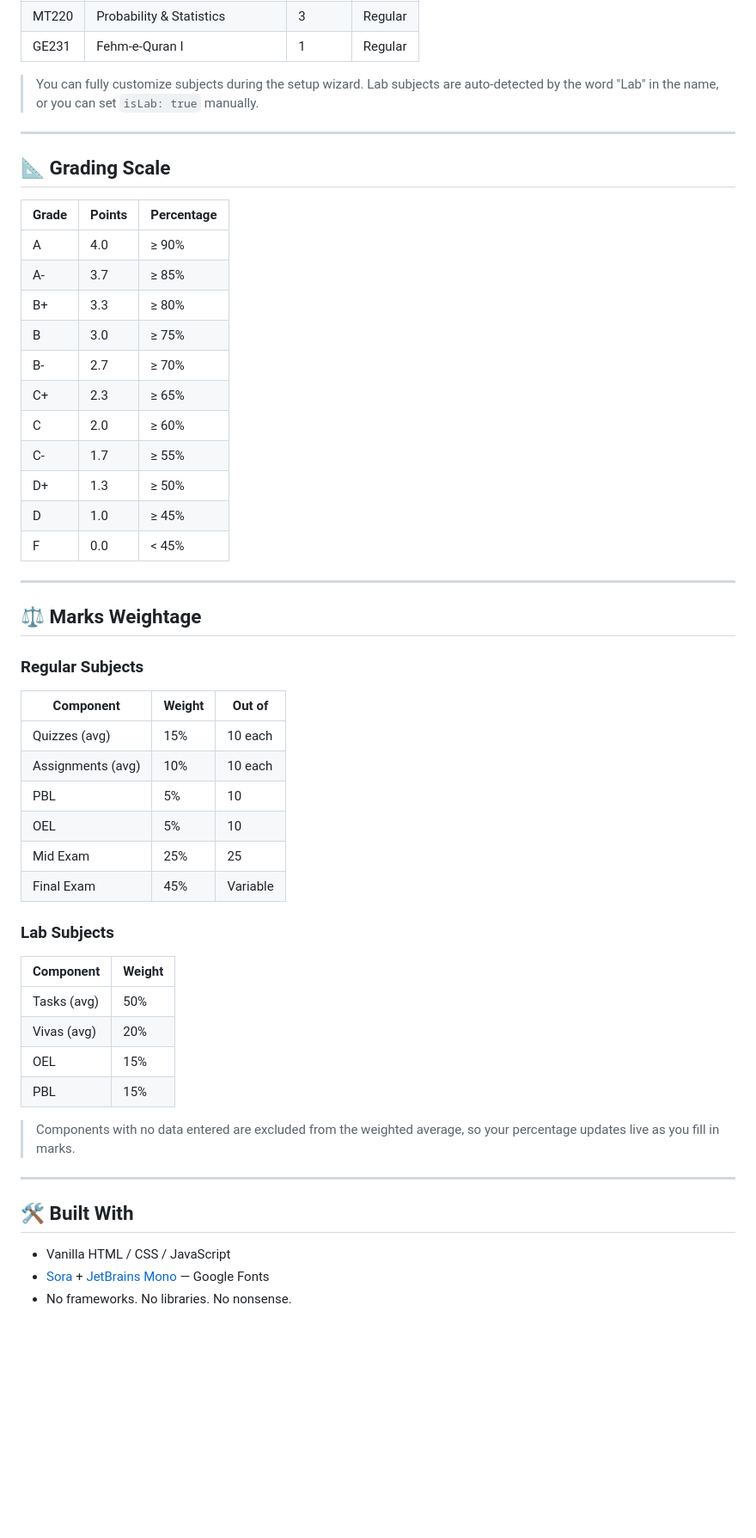
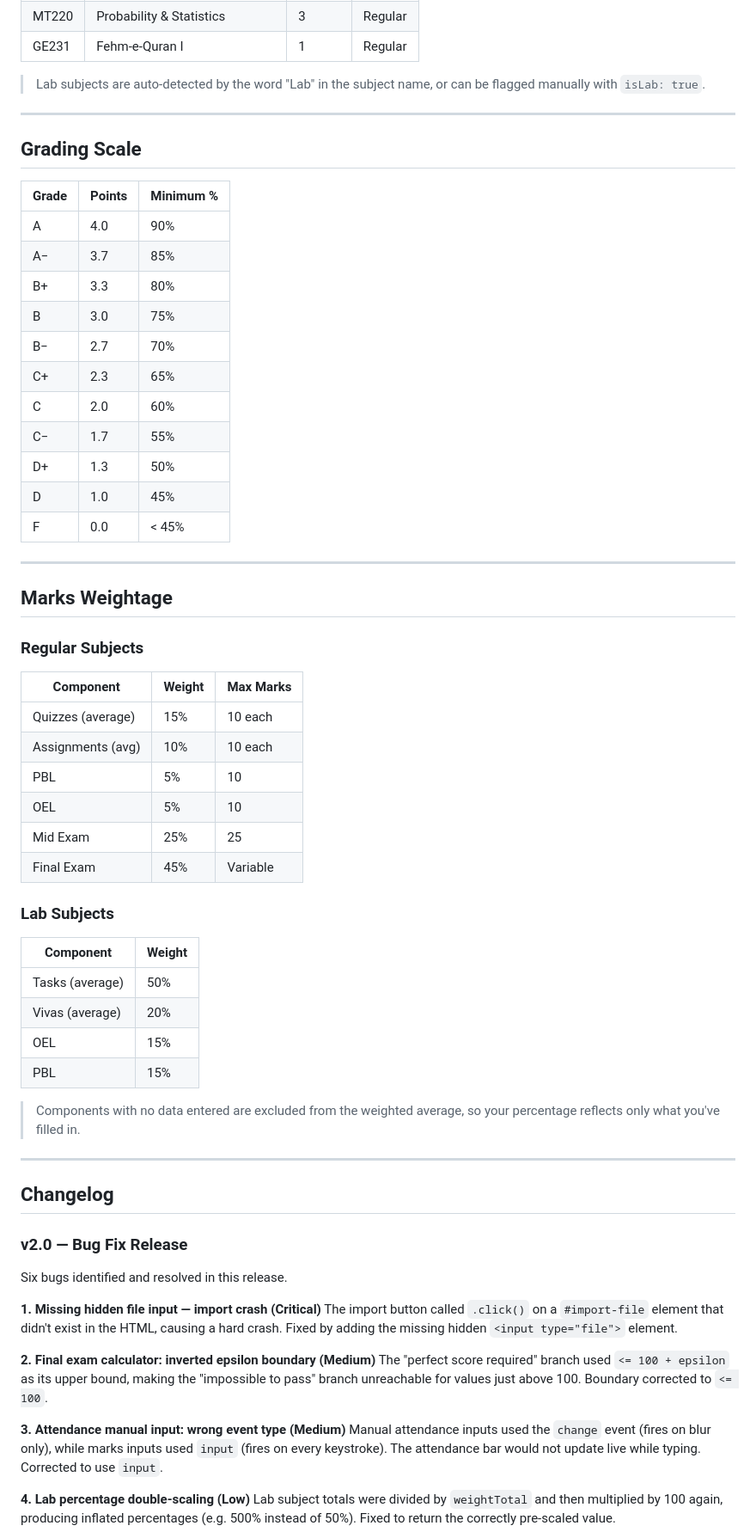
Before and after one commit to f25610059-pixel/Grade-FLow, a Markdown page: README.md, the part around one of its changes. Shown at 86% size. Rendered like a GitHub page; blank space fills up the shorter version.

```diff
--- a/README.md
+++ b/README.md
@@ -54,54 +79,69 @@ Grade-FLow/
 | MT220 | Probability & Statistics       | 3       | Regular |
 | GE231 | Fehm-e-Quran I                 | 1       | Regular |
 
-> You can fully customize subjects during the setup wizard. Lab subjects are auto-detected by the word "Lab" in the name, or you can set `isLab: true` manually.
+> Lab subjects are auto-detected by the word "Lab" in the subject name, or can be flagged manually with `isLab: true`.
 
 ---
 
-## 📐 Grading Scale
+## Grading Scale
 
-| Grade | Points | Percentage |
-|-------|--------|------------|
-| A     | 4.0    | ≥ 90%      |
-| A-    | 3.7    | ≥ 85%      |
-| B+    | 3.3    | ≥ 80%      |
-| B     | 3.0    | ≥ 75%      |
-| B-    | 2.7    | ≥ 70%      |
-| C+    | 2.3    | ≥ 65%      |
-| C     | 2.0    | ≥ 60%      |
-| C-    | 1.7    | ≥ 55%      |
-| D+    | 1.3    | ≥ 50%      |
-| D     | 1.0    | ≥ 45%      |
-| F     | 0.0    | < 45%      |
+| Grade | Points | Minimum % |
+|-------|--------|-----------|
+| A     | 4.0    | 90%       |
+| A−    | 3.7    | 85%       |
+| B+    | 3.3    | 80%       |
+| B     | 3.0    | 75%       |
+| B−    | 2.7    | 70%       |
+| C+    | 2.3    | 65%       |
+| C     | 2.0    | 60%       |
+| C−    | 1.7    | 55%       |
+| D+    | 1.3    | 50%       |
+| D     | 1.0    | 45%       |
+| F     | 0.0    | < 45%     |
 
 ---
 
-## ⚖️ Marks Weightage
+## Marks Weightage
 
 ### Regular Subjects
-| Component       | Weight | Out of |
-|----------------|--------|--------|
-| Quizzes (avg)  | 15%    | 10 each |
-| Assignments (avg) | 10% | 10 each |
-| PBL            | 5%     | 10      |
-| OEL            | 5%     | 10      |
-| Mid Exam       | 25%    | 25      |
-| Final Exam     | 45%    | Variable |
+
+| Component          | Weight | Max Marks  |
+|--------------------|--------|------------|
+| Quizzes (average)  | 15%    | 10 each    |
+| Assignments (avg)  | 10%    | 10 each    |
+| PBL                | 5%     | 10         |
+| OEL                | 5%     | 10         |
+| Mid Exam           | 25%    | 25         |
+| Final Exam         | 45%    | Variable   |
 
 ### Lab Subjects
-| Component      | Weight |
-|----------------|--------|
-| Tasks (avg)    | 50%    |
-| Vivas (avg)    | 20%    |
-| OEL            | 15%    |
-| PBL            | 15%    |
 
-> Components with no data entered are excluded from the weighted average, so your percentage updates live as you fill in marks.
+| Component        | Weight |
+|------------------|--------|
+| Tasks (average)  | 50%    |
+| Vivas (average)  | 20%    |
+| OEL              | 15%    |
+| PBL              | 15%    |
+
+> Components with no data entered are excluded from the weighted average, so your percentage reflects only what you've filled in.
 
 ---
 
-## 🛠️ Built With
+## Changelog
 
-- Vanilla HTML / CSS / JavaScript
-- [Sora](https://fonts.google.com/specimen/Sora) + [JetBrains Mono](https://fonts.google.com/specimen/JetBrains+Mono) — Google Fonts
-- No frameworks. No libraries. No nonsense.
+### v2.0 — Bug Fix Release
+
+Six bugs identified and resolved in this release.
+
+**1. Missing hidden file input — import crash (Critical)**
+The import button called `.click()` on a `#import-file` element that didn't exist in the HTML, causing a hard crash. Fixed by adding the missing hidden `<input type="file">` element.
+
+**2. Final exam calculator: inverted epsilon boundary (Medium)**
+The "perfect score required" branch used `<= 100 + epsilon` as its upper bound, making the "impossible to pass" branch unreachable for values just above 100. Boundary corrected to `<= 100`.
+
+**3. Attendance manual input: wrong event type (Medium)**
+Manual attendance inputs used the `change` event (fires on blur only), while marks inputs used `input` (fires on every keystroke). The attendance bar would not update live while typing. Corrected to use `input`.
+
+**4. Lab percentage double-scaling (Low)**
+Lab subject totals were divided by `weightTotal` and then multiplied by 100 again, producing inflated percentages (e.g. 500% instead of 50%). Fixed to return the correctly pre-scaled value.
+
```
Also changed, not shown: other parts of README.md (+60 -42 lines).
